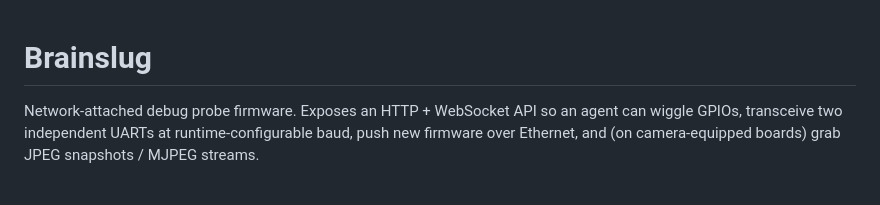
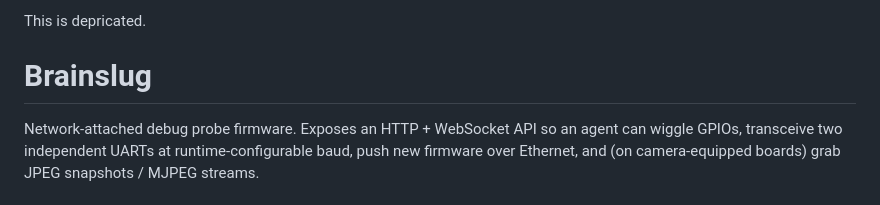
Before and after one commit to Polycom-Open-Firmware/brainslug, a Markdown page: README.md, the part around the change. Rendered like a GitHub page.

```diff
--- a/README.md
+++ b/README.md
@@ -1,3 +1,6 @@
+
+This is depricated.
+
 # Brainslug
 
 Network-attached debug probe firmware. Exposes an HTTP + WebSocket API so an
```
